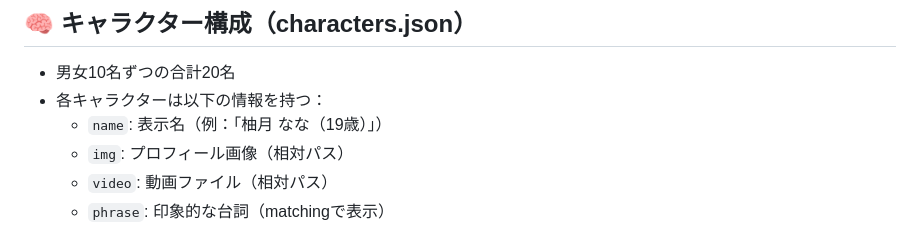
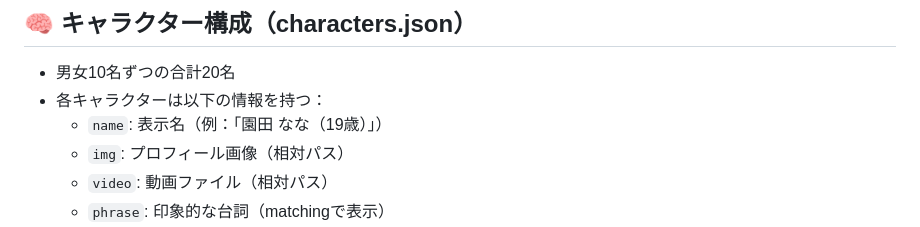
Before and after one commit to mituo0226/AI-p, a Markdown page: PROJECT_OVERVIEW.md, the part around the change. GitHub-like rendering.

```diff
--- a/PROJECT_OVERVIEW.md
+++ b/PROJECT_OVERVIEW.md
@@ -37,7 +37,7 @@ web/AI-p/
 
 - 男女10名ずつの合計20名
 - 各キャラクターは以下の情報を持つ：
-  - `name`: 表示名（例：「柚月 なな（19歳）」）
+  - `name`: 表示名（例：「園田 なな（19歳）」）
   - `img`: プロフィール画像（相対パス）
   - `video`: 動画ファイル（相対パス）
   - `phrase`: 印象的な台詞（matchingで表示）
```
